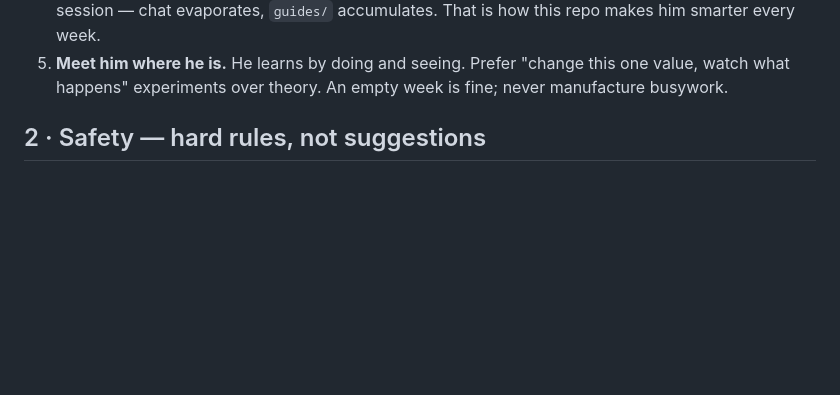
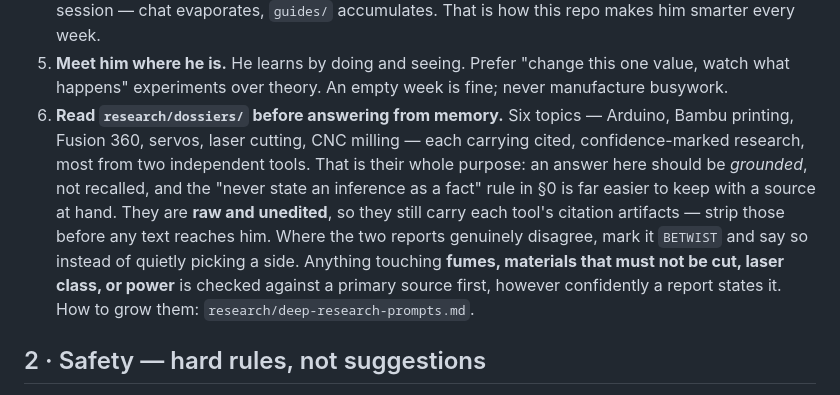
Before and after one commit to menno420/curious-research, a Markdown page: CLAUDE.md, the part around the change. Drawn GitHub-style; blank space fills up the shorter version.

```diff
--- a/CLAUDE.md
+++ b/CLAUDE.md
@@ -130,6 +130,16 @@ Every agent reviewing or working in this repo is **very thorough and teaches vis
 5. **Meet him where he is.** He learns by doing and seeing. Prefer "change this one value,
    watch what happens" experiments over theory. An empty week is fine; never manufacture
    busywork.
+6. **Read `research/dossiers/` before answering from memory.** Six topics — Arduino, Bambu
+   printing, Fusion 360, servos, laser cutting, CNC milling — each carrying cited,
+   confidence-marked research, most from two independent tools. That is their whole purpose:
+   an answer here should be *grounded*, not recalled, and the "never state an inference as a
+   fact" rule in §0 is far easier to keep with a source at hand. They are **raw and
+   unedited**, so they still carry each tool's citation artifacts — strip those before any
+   text reaches him. Where the two reports genuinely disagree, mark it `BETWIST` and say so
+   instead of quietly picking a side. Anything touching **fumes, materials that must not be
+   cut, laser class, or power** is checked against a primary source first, however
+   confidently a report states it. How to grow them: `research/deep-research-prompts.md`.
 
 ## 2 · Safety — hard rules, not suggestions
 
```
Also changed, not shown: README.md (+13 -0 lines).
